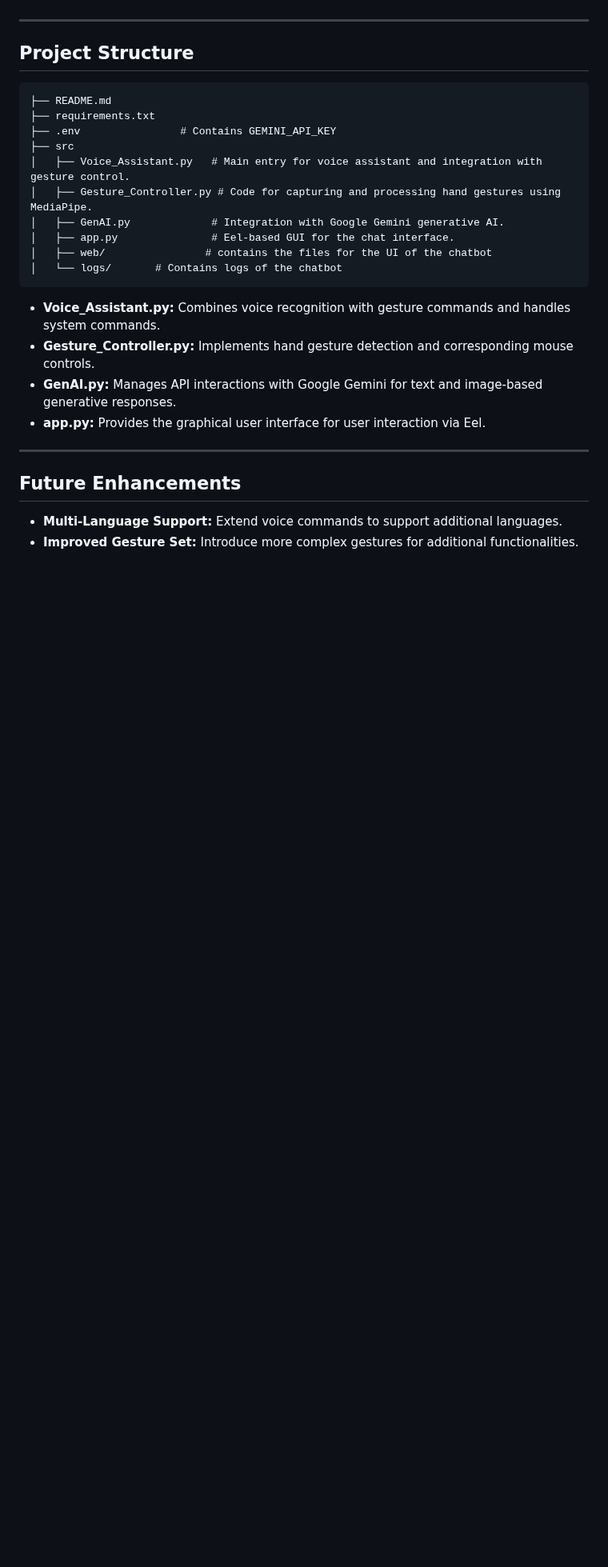
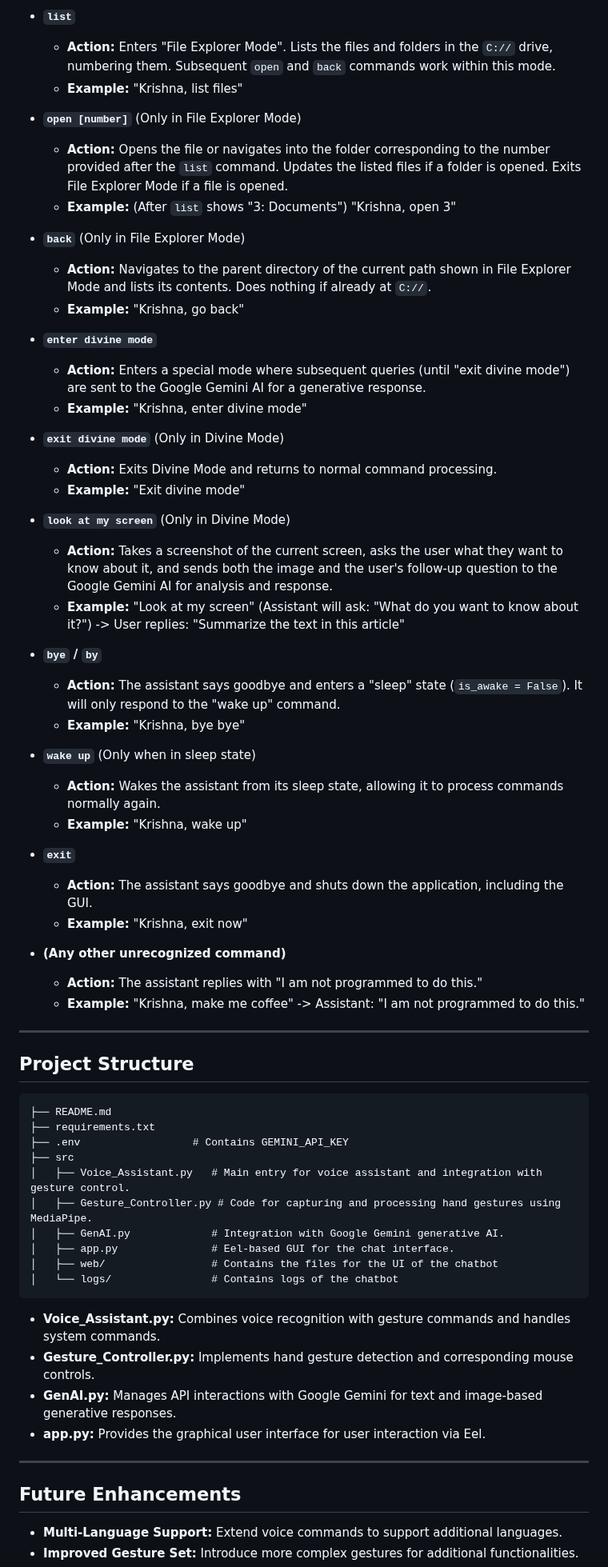
Before and after one commit to halcyon-past/Glide-Connect, a Markdown page: README.md, the part around one of its changes. Shown at 80% size. GitHub-like rendering; blank space fills up the shorter version.

````diff
--- a/README.md
+++ b/README.md
@@ -134,3 +182,42 @@ The system will start the webcam feed for gesture recognition. For voice command
+* **`list`**
+    * **Action:** Enters "File Explorer Mode". Lists the files and folders in the `C://` drive, numbering them. Subsequent `open` and `back` commands work within this mode.
+    * **Example:** "Krishna, list files"
+
+* **`open [number]`** (Only in File Explorer Mode)
+    * **Action:** Opens the file or navigates into the folder corresponding to the number provided after the `list` command. Updates the listed files if a folder is opened. Exits File Explorer Mode if a file is opened.
+    * **Example:** (After `list` shows "3: Documents") "Krishna, open 3"
+
+* **`back`** (Only in File Explorer Mode)
+    * **Action:** Navigates to the parent directory of the current path shown in File Explorer Mode and lists its contents. Does nothing if already at `C://`.
+    * **Example:** "Krishna, go back"
+
+* **`enter divine mode`**
+    * **Action:** Enters a special mode where subsequent queries (until "exit divine mode") are sent to the Google Gemini AI for a generative response.
+    * **Example:** "Krishna, enter divine mode"
+
+* **`exit divine mode`** (Only in Divine Mode)
+    * **Action:** Exits Divine Mode and returns to normal command processing.
+    * **Example:** "Exit divine mode"
+
+* **`look at my screen`** (Only in Divine Mode)
+    * **Action:** Takes a screenshot of the current screen, asks the user what they want to know about it, and sends both the image and the user's follow-up question to the Google Gemini AI for analysis and response.
+    * **Example:** "Look at my screen" (Assistant will ask: "What do you want to know about it?") -> User replies: "Summarize the text in this article"
+
+* **`bye` / `by`**
+    * **Action:** The assistant says goodbye and enters a "sleep" state (`is_awake = False`). It will only respond to the "wake up" command.
+    * **Example:** "Krishna, bye bye"
+
+* **`wake up`** (Only when in sleep state)
+    * **Action:** Wakes the assistant from its sleep state, allowing it to process commands normally again.
+    * **Example:** "Krishna, wake up"
+
+* **`exit`**
+    * **Action:** The assistant says goodbye and shuts down the application, including the GUI.
+    * **Example:** "Krishna, exit now"
+
+* **(Any other unrecognized command)**
+    * **Action:** The assistant replies with "I am not programmed to do this."
+    * **Example:** "Krishna, make me coffee" -> Assistant: "I am not programmed to do this."
 
 ---
 
@@ -139,14 +226,14 @@ The system will start the webcam feed for gesture recognition. For voice command
 ```
 ├── README.md
 ├── requirements.txt
-├── .env                # Contains GEMINI_API_KEY
+├── .env                  # Contains GEMINI_API_KEY
 ├── src
 │   ├── Voice_Assistant.py   # Main entry for voice assistant and integration with gesture control.
 │   ├── Gesture_Controller.py # Code for capturing and processing hand gestures using MediaPipe.
 │   ├── GenAI.py             # Integration with Google Gemini generative AI.
 │   ├── app.py               # Eel-based GUI for the chat interface.
-│   ├── web/                # contains the files for the UI of the chatbot
-│   └── logs/       # Contains logs of the chatbot
+│   ├── web/                 # Contains the files for the UI of the chatbot
+│   └── logs/                # Contains logs of the chatbot
 ```
 
 - **Voice_Assistant.py:** Combines voice recognition with gesture commands and handles system commands.
````
Also changed, not shown: other parts of README.md (+53 -5 lines).
